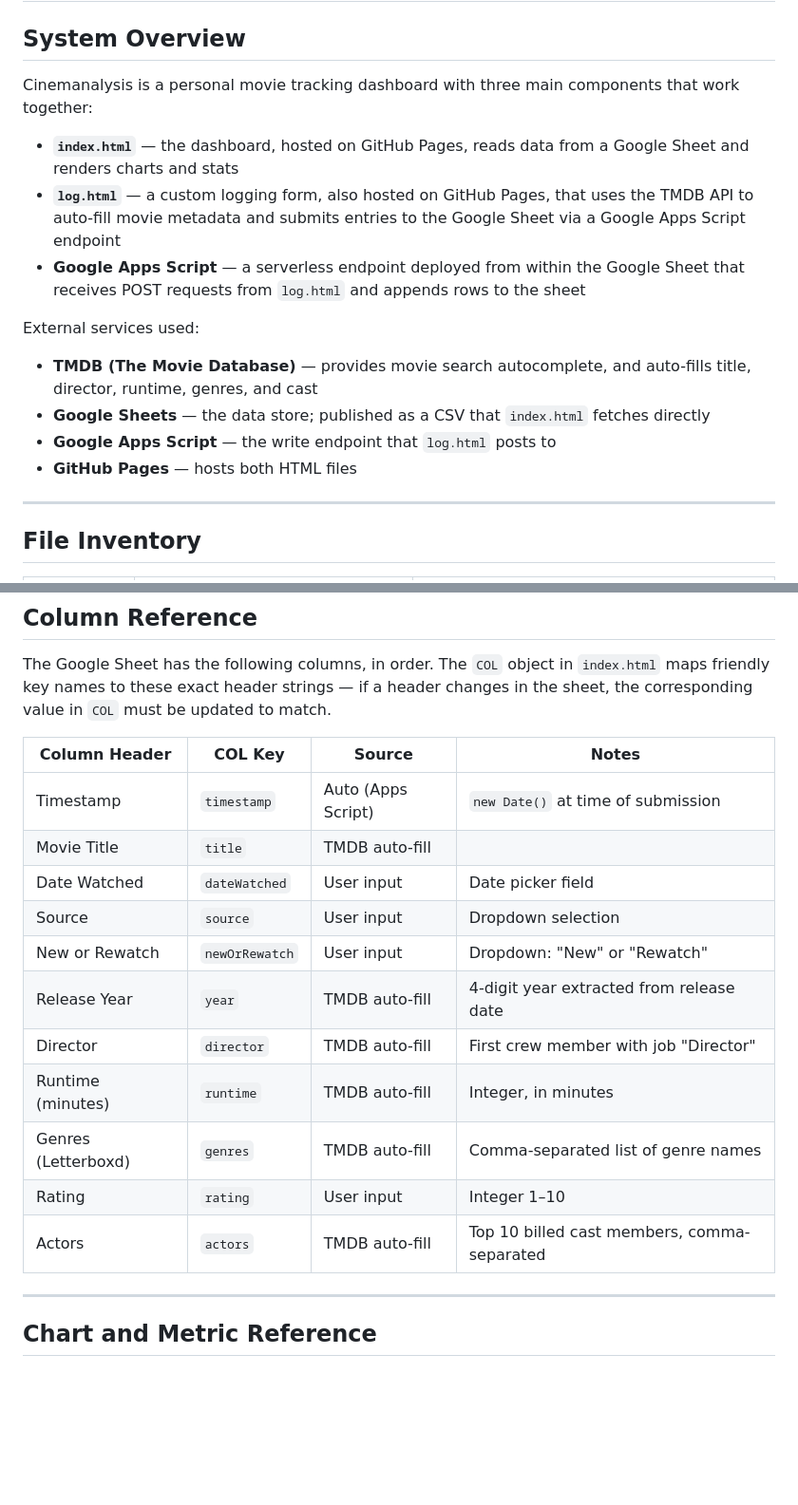
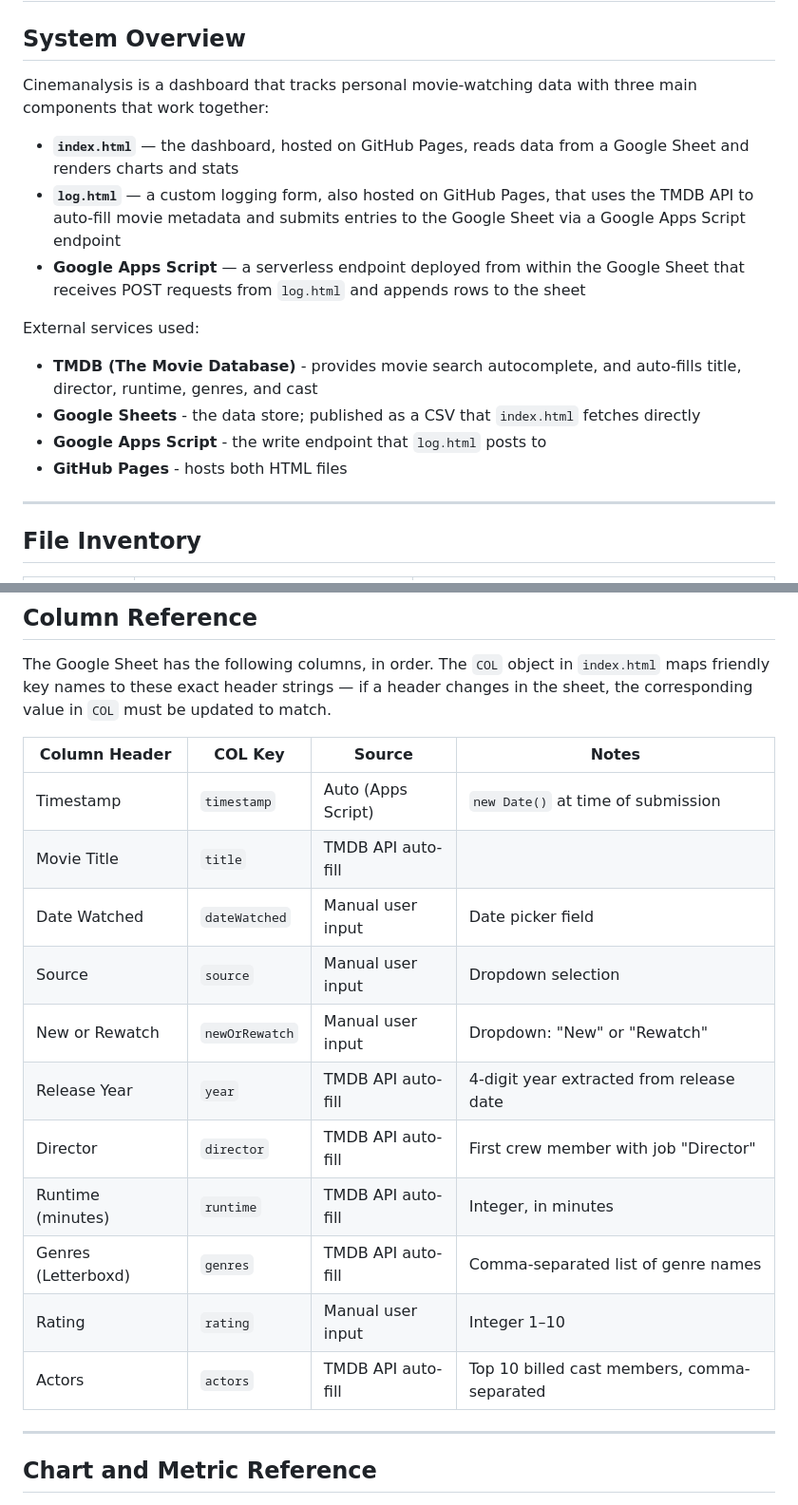
Before and after one commit to gabeballweg/cinemanalysis, a Markdown page: README.md, 2 parts joined by grey strips. Shown at 95% size. Rendered like a GitHub page; blank space fills up the shorter version.

```diff
--- a/README.md
+++ b/README.md
@@ -2,17 +2,17 @@
 
 ## System Overview
 
-Cinemanalysis is a personal movie tracking dashboard with three main components that work together:
+Cinemanalysis is a dashboard that tracks personal movie-watching data with three main components that work together:
 
 - **`index.html`** — the dashboard, hosted on GitHub Pages, reads data from a Google Sheet and renders charts and stats
 - **`log.html`** — a custom logging form, also hosted on GitHub Pages, that uses the TMDB API to auto-fill movie metadata and submits entries to the Google Sheet via a Google Apps Script endpoint
 - **Google Apps Script** — a serverless endpoint deployed from within the Google Sheet that receives POST requests from `log.html` and appends rows to the sheet
 
 External services used:
-- **TMDB (The Movie Database)** — provides movie search autocomplete, and auto-fills title, director, runtime, genres, and cast
-- **Google Sheets** — the data store; published as a CSV that `index.html` fetches directly
-- **Google Apps Script** — the write endpoint that `log.html` posts to
-- **GitHub Pages** — hosts both HTML files
+- **TMDB (The Movie Database)** - provides movie search autocomplete, and auto-fills title, director, runtime, genres, and cast
+- **Google Sheets** - the data store; published as a CSV that `index.html` fetches directly
+- **Google Apps Script** - the write endpoint that `log.html` posts to
+- **GitHub Pages** - hosts both HTML files
 
 ---
 
@@ -52,16 +52,16 @@ The Google Sheet has the following columns, in order. The `COL` object in `index
 | Column Header | COL Key | Source | Notes |
 |---|---|---|---|
 | Timestamp | `timestamp` | Auto (Apps Script) | `new Date()` at time of submission |
-| Movie Title | `title` | TMDB auto-fill | |
-| Date Watched | `dateWatched` | User input | Date picker field |
-| Source | `source` | User input | Dropdown selection |
-| New or Rewatch | `newOrRewatch` | User input | Dropdown: "New" or "Rewatch" |
-| Release Year | `year` | TMDB auto-fill | 4-digit year extracted from release date |
-| Director | `director` | TMDB auto-fill | First crew member with job "Director" |
-| Runtime (minutes) | `runtime` | TMDB auto-fill | Integer, in minutes |
-| Genres (Letterboxd) | `genres` | TMDB auto-fill | Comma-separated list of genre names |
-| Rating | `rating` | User input | Integer 1–10 |
-| Actors | `actors` | TMDB auto-fill | Top 10 billed cast members, comma-separated |
+| Movie Title | `title` | TMDB API auto-fill | |
+| Date Watched | `dateWatched` | Manual user input | Date picker field |
+| Source | `source` | Manual user input | Dropdown selection |
+| New or Rewatch | `newOrRewatch` | Manual user input | Dropdown: "New" or "Rewatch" |
+| Release Year | `year` | TMDB API auto-fill | 4-digit year extracted from release date |
+| Director | `director` | TMDB API auto-fill | First crew member with job "Director" |
+| Runtime (minutes) | `runtime` | TMDB API auto-fill | Integer, in minutes |
+| Genres (Letterboxd) | `genres` | TMDB API auto-fill | Comma-separated list of genre names |
+| Rating | `rating` | Manual user input | Integer 1–10 |
+| Actors | `actors` | TMDB API auto-fill | Top 10 billed cast members, comma-separated |
 
 ---
 
```
Also changed, not shown: other parts of README.md (+2 -2 lines).
